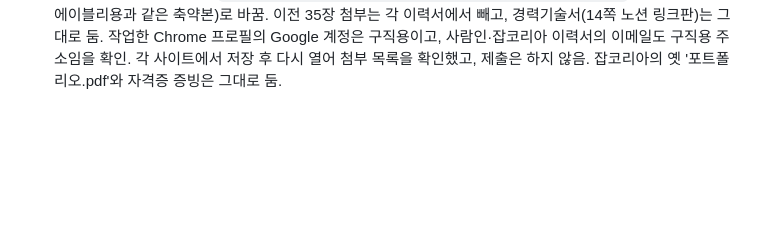
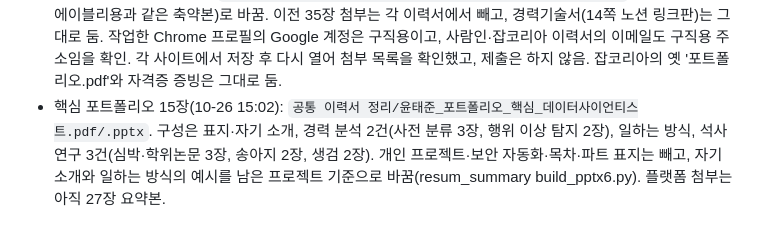
Before and after one commit to tabjun/job_agent, a Markdown page: history.md, the part around the change. Drawn GitHub-style; blank space fills up the shorter version.

Commit message:
docs: record 15-slide core portfolio
Co-Authored-By: Claude Opus 5.5 <noreply@anthropic.com>

```diff
--- a/history.md
+++ b/history.md
@@ -439,3 +439,4 @@
 - 포트폴리오 축소(10-26): 공통 합본 포트폴리오에서 API 게이트웨이·위험 기준값 장을 빼고 탭·목차·개요를 함께 정리해 35장에서 33장으로 줄임(resum_summary 커밋). 이전 35장은 `공통 이력서 정리/이전본_20261026_포트폴리오35장/`에 백업. 에이블리용 포트폴리오도 새 원본으로 다시 골라 27장(2.5MB)으로 만들고, 노션 지원 서류 표의 파일을 교체.
 - 노션 '포트폴리오 갤러리' 하위 페이지를 새로 만듦: 프로젝트 9개(경력 3, 석사 연구 4, 개인 2)를 카드로 정리. 카드 표지는 포트폴리오 장 이미지이고, 구분·핵심 질문·기간·상태·기술을 표시. 메인 포트폴리오의 경력 섹션 위에 링크를 둠. 공개 페이지에서 표시 확인.
 - 플랫폼 포트폴리오 교체(10-26 12:40~12:52): 캐치·인크루트·사람인·잡코리아(rNo=31686089, Edit 경로) 이력서의 포트폴리오 첨부를 `공통 이력서 정리/윤태준_포트폴리오_요약본_데이터사이언티스트.pdf`(27장, 2.4MB, 에이블리용과 같은 축약본)로 바꿈. 이전 35장 첨부는 각 이력서에서 빼고, 경력기술서(14쪽 노션 링크판)는 그대로 둠. 작업한 Chrome 프로필의 Google 계정은 구직용이고, 사람인·잡코리아 이력서의 이메일도 구직용 주소임을 확인. 각 사이트에서 저장 후 다시 열어 첨부 목록을 확인했고, 제출은 하지 않음. 잡코리아의 옛 '포트폴리오.pdf'와 자격증 증빙은 그대로 둠.
+- 핵심 포트폴리오 15장(10-26 15:02): `공통 이력서 정리/윤태준_포트폴리오_핵심_데이터사이언티스트.pdf/.pptx`. 구성은 표지·자기 소개, 경력 분석 2건(사전 분류 3장, 행위 이상 탐지 2장), 일하는 방식, 석사 연구 3건(심박·학위논문 3장, 송아지 2장, 생검 2장). 개인 프로젝트·보안 자동화·목차·파트 표지는 빼고, 자기 소개와 일하는 방식의 예시를 남은 프로젝트 기준으로 바꿈(resum_summary build_pptx6.py). 플랫폼 첨부는 아직 27장 요약본.
```
